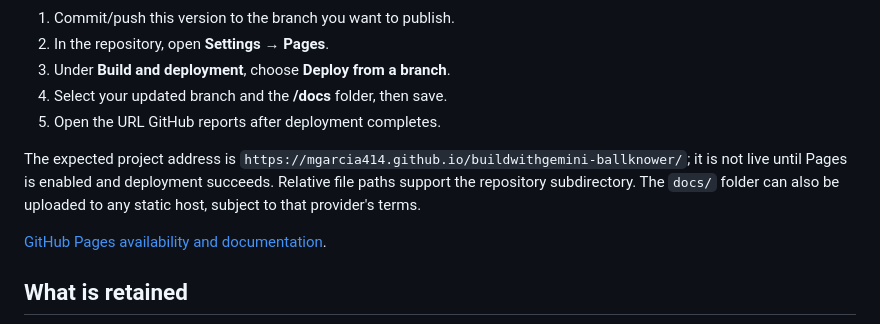
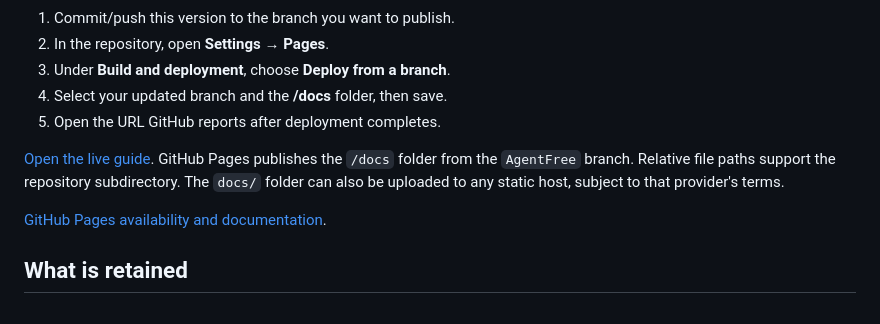
Before and after one commit to mgarcia414/buildwithgemini-ballknower, a Markdown page: README.md, the part around the change. Rendered like a GitHub page.

Commit message:
Link to the live GitHub Pages guide

```diff
--- a/README.md
+++ b/README.md
@@ -24,7 +24,7 @@ This public repository can use GitHub Pages on GitHub Free. No build, npm instal
 4. Select your updated branch and the **/docs** folder, then save.
 5. Open the URL GitHub reports after deployment completes.
 
-The expected project address is `https://mgarcia414.github.io/buildwithgemini-ballknower/`; it is not live until Pages is enabled and deployment succeeds. Relative file paths support the repository subdirectory. The `docs/` folder can also be uploaded to any static host, subject to that provider's terms.
+[Open the live guide](https://mgarcia414.github.io/buildwithgemini-ballknower/). GitHub Pages publishes the `/docs` folder from the `AgentFree` branch. Relative file paths support the repository subdirectory. The `docs/` folder can also be uploaded to any static host, subject to that provider's terms.
 
 [GitHub Pages availability and documentation](https://docs.github.com/en/pages/getting-started-with-github-pages/what-is-github-pages).
 
```
